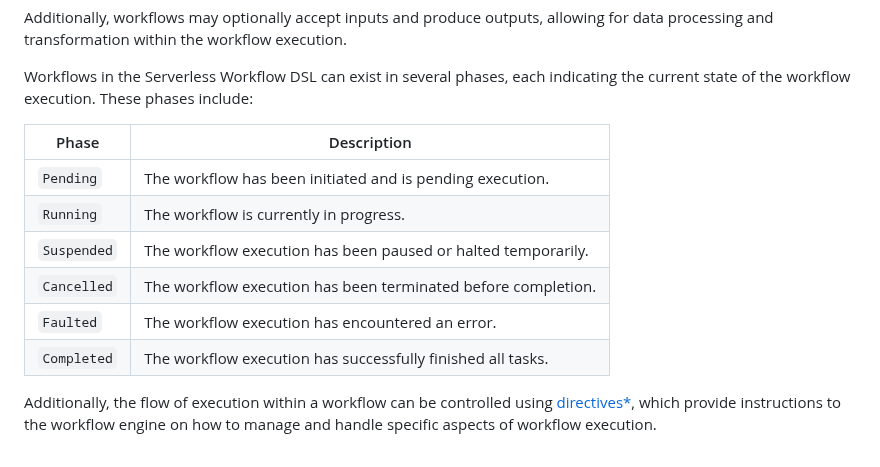
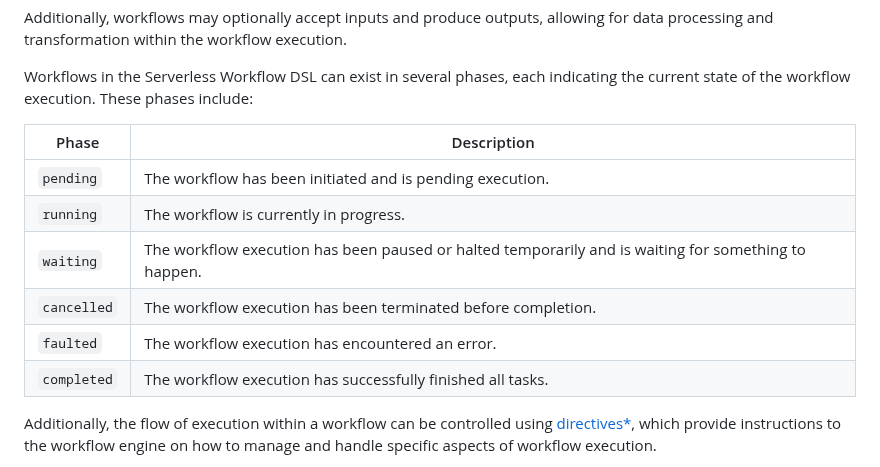
Before and after one commit to serverlessworkflow/specification, a Markdown page: dsl.md, the part around the change. GitHub-like rendering.

Commit message:
Lowercases all workflow status phases, and renamed `suspended` by `waiting`
Signed-off-by: Charles d'Avernas <charles.davernas@neuroglia.io>

```diff
--- a/dsl.md
+++ b/dsl.md
@@ -50,12 +50,12 @@ Workflows in the Serverless Workflow DSL can exist in several phases, each indic
 
 | Phase |	Description |
 | --- | --- |
-| `Pending` |	The workflow has been initiated and is pending execution. |
-| `Running` |	The workflow is currently in progress. |
-| `Suspended` |	The workflow execution has been paused or halted temporarily. |
-| `Cancelled` |	The workflow execution has been terminated before completion. |
-| `Faulted` |	The workflow execution has encountered an error. |
-| `Completed` |	The workflow execution has successfully finished all tasks. |
+| `pending` |	The workflow has been initiated and is pending execution. |
+| `running` |	The workflow is currently in progress. |
+| `waiting` |	The workflow execution has been paused or halted temporarily and is waiting for something to happen. |
+| `cancelled` |	The workflow execution has been terminated before completion. |
+| `faulted` |	The workflow execution has encountered an error. |
+| `completed` |	The workflow execution has successfully finished all tasks. |
 
 Additionally, the flow of execution within a workflow can be controlled using [directives*](#flow-directives), which provide instructions to the workflow engine on how to manage and handle specific aspects of workflow execution.
 
```
